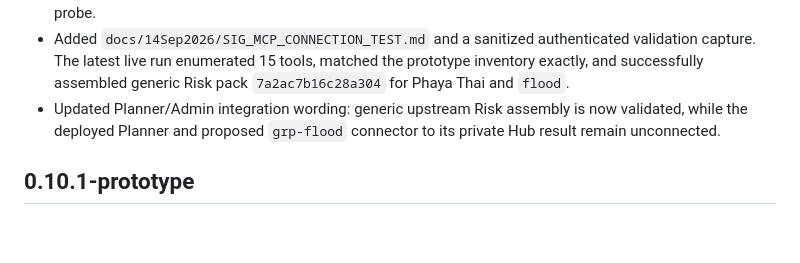
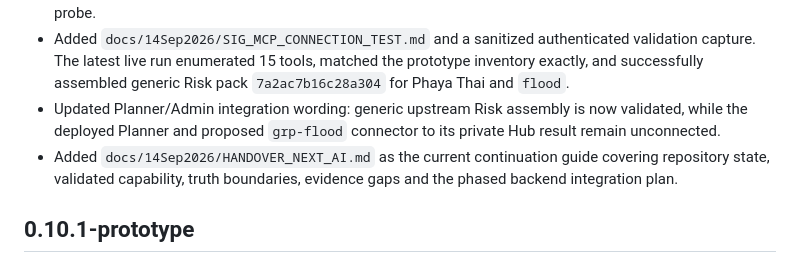
Before and after one commit to kovitad/SERVIR_GRP_DEMO, a Markdown page: CHANGELOG.md, the part around the change. Drawn GitHub-style; blank space fills up the shorter version.

Commit message:
Add current AI integration handover

```diff
--- a/CHANGELOG.md
+++ b/CHANGELOG.md
@@ -8,6 +8,7 @@
 - A 403 carrying no `WWW-Authenticate` challenge is reported as a probable network or proxy denial rather than as server-side authorization, so a blocked egress path is not mistaken for a successful reachability probe.
 - Added `docs/14Sep2026/SIG_MCP_CONNECTION_TEST.md` and a sanitized authenticated validation capture. The latest live run enumerated 15 tools, matched the prototype inventory exactly, and successfully assembled generic Risk pack `7a2ac7b16c28a304` for Phaya Thai and `flood`.
 - Updated Planner/Admin integration wording: generic upstream Risk assembly is now validated, while the deployed Planner and proposed `grp-flood` connector to its private Hub result remain unconnected.
+- Added `docs/14Sep2026/HANDOVER_NEXT_AI.md` as the current continuation guide covering repository state, validated capability, truth boundaries, evidence gaps and the phased backend integration plan.
 
 ## 0.10.1-prototype
 
```
Also changed, not shown: HANDOVER.md (+2 -2 lines), docs/14Sep2026/HANDOVER_NEXT_AI.md (added, +180 -0 lines).
